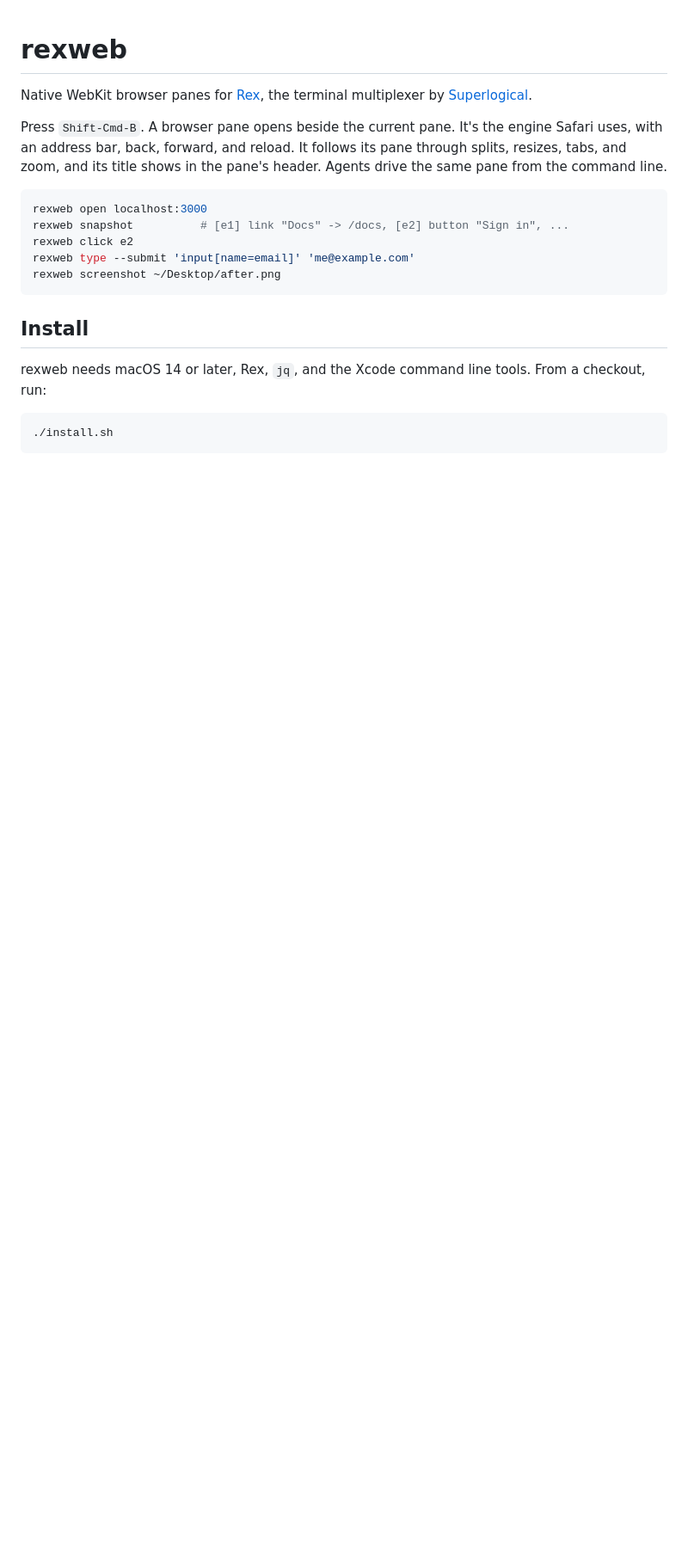
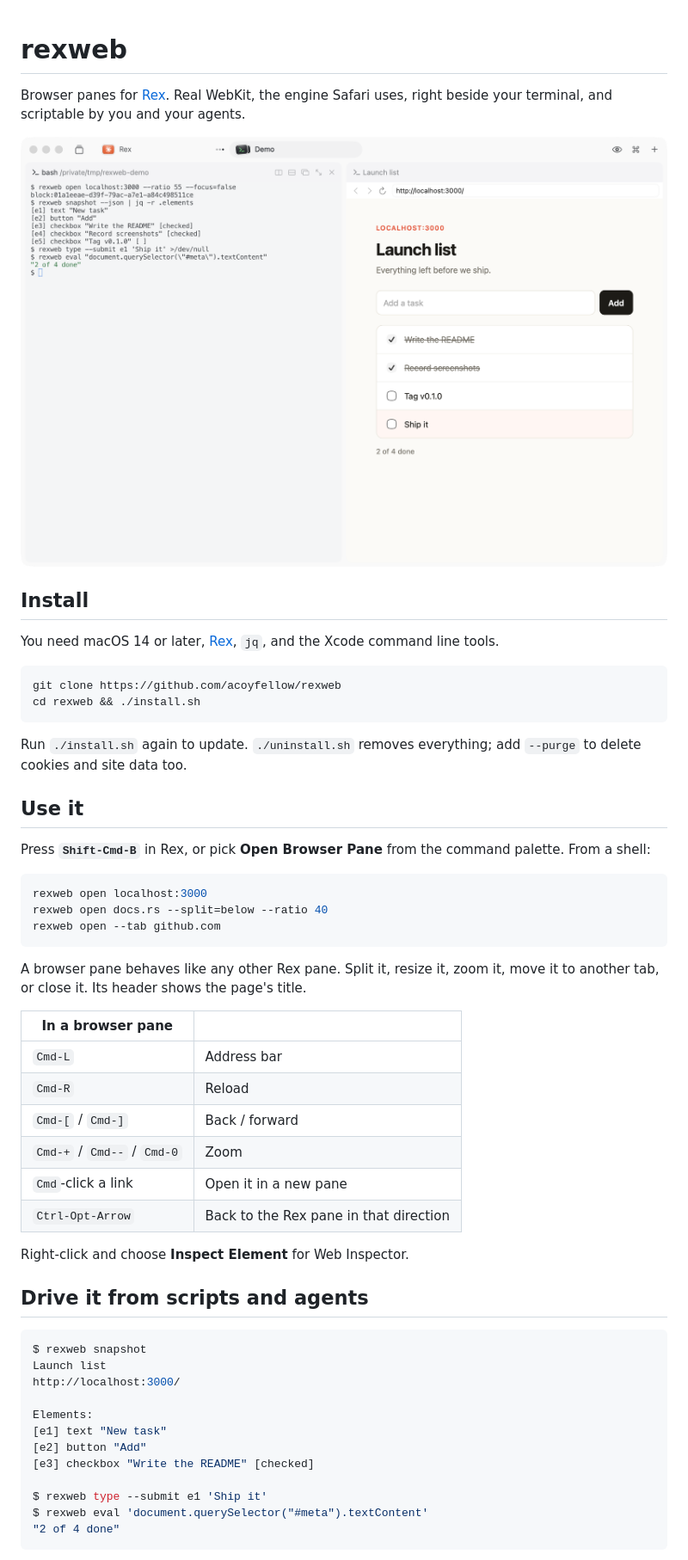
Before and after one commit to JaredVogt/rexweb, a Markdown page: README.md, the part around one of its changes. Shown at 86% size. GitHub-like rendering; pictures changed too: docs/hero.png (added); blank space fills up the shorter version.

````diff
--- a/README.md
+++ b/README.md
@@ -1,27 +1,63 @@
 # rexweb
 
-Native WebKit browser panes for [Rex](https://www.superlogical.com/rex), the
-terminal multiplexer by [Superlogical](https://www.superlogical.com).
+Browser panes for [Rex](https://www.superlogical.com/rex). Real WebKit, the
+engine Safari uses, right beside your terminal, and scriptable by you and your
+agents.
 
-Press `Shift-Cmd-B`. A browser pane opens beside the current pane. It's the
-engine Safari uses, with an address bar, back, forward, and reload. It follows
-its pane through splits, resizes, tabs, and zoom, and its title shows in the
-pane's header. Agents drive the same pane from the command line.
+<img src="docs/hero.png" alt="A Rex window with a shell on the left running rexweb commands, and a browser pane on the right showing a to-do app on localhost:3000 that the commands just added a task to.">
+
+## Install
+
+You need macOS 14 or later, [Rex](https://www.superlogical.com/rex/docs/installation),
+`jq`, and the Xcode command line tools.
+
+```sh
+git clone https://github.com/acoyfellow/rexweb
+cd rexweb && ./install.sh
+```
+
+Run `./install.sh` again to update. `./uninstall.sh` removes everything;
+add `--purge` to delete cookies and site data too.
+
+## Use it
+
+Press **`Shift-Cmd-B`** in Rex, or pick **Open Browser Pane** from the command
+palette. From a shell:
 
 ```sh
 rexweb open localhost:3000
-rexweb snapshot          # [e1] link "Docs" -> /docs, [e2] button "Sign in", ...
-rexweb click e2
-rexweb type --submit 'input[name=email]' 'me@example.com'
-rexweb screenshot ~/Desktop/after.png
+rexweb open docs.rs --split=below --ratio 40
+rexweb open --tab github.com
 ```
 
-## Install
+A browser pane behaves like any other Rex pane. Split it, resize it, zoom it,
+move it to another tab, or close it. Its header shows the page's title.
 
-rexweb needs macOS 14 or later, Rex, `jq`, and the Xcode command line tools.
-From a checkout, run:
+| In a browser pane | |
+| --- | --- |
+| `Cmd-L` | Address bar |
+| `Cmd-R` | Reload |
+| `Cmd-[` / `Cmd-]` | Back / forward |
+| `Cmd-+` / `Cmd--` / `Cmd-0` | Zoom |
+| `Cmd`-click a link | Open it in a new pane |
+| `Ctrl-Opt-Arrow` | Back to the Rex pane in that direction |
+
+Right-click and choose **Inspect Element** for Web Inspector.
+
+## Drive it from scripts and agents
 
 ```sh
-./install.sh
+$ rexweb snapshot
+Launch list
+http://localhost:3000/
+
+Elements:
+[e1] text "New task"
+[e2] button "Add"
+[e3] checkbox "Write the README" [checked]
+
+$ rexweb type --submit e1 'Ship it'
+$ rexweb eval 'document.querySelector("#meta").textContent'
+"2 of 4 done"
 ```
 
````
Also changed, not shown: other parts of README.md (+40 -109 lines), 2 other files.
